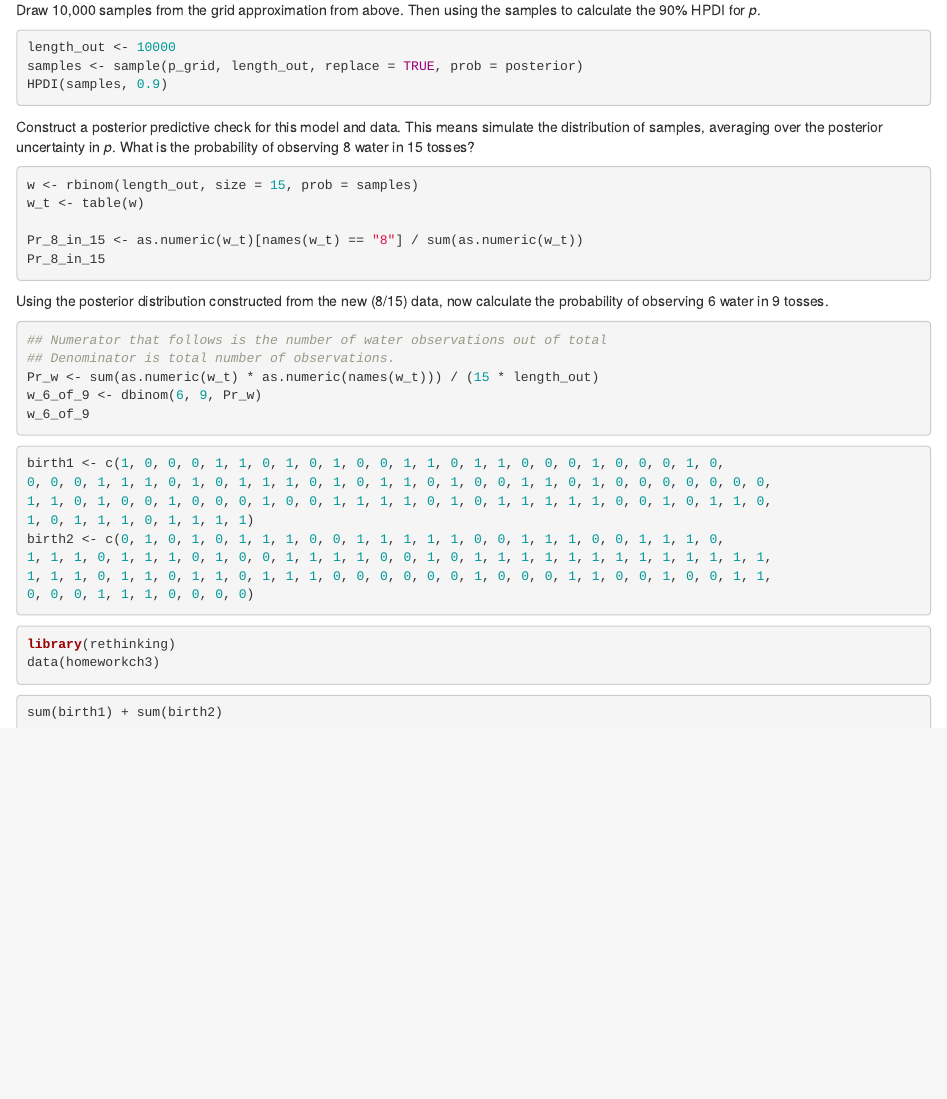
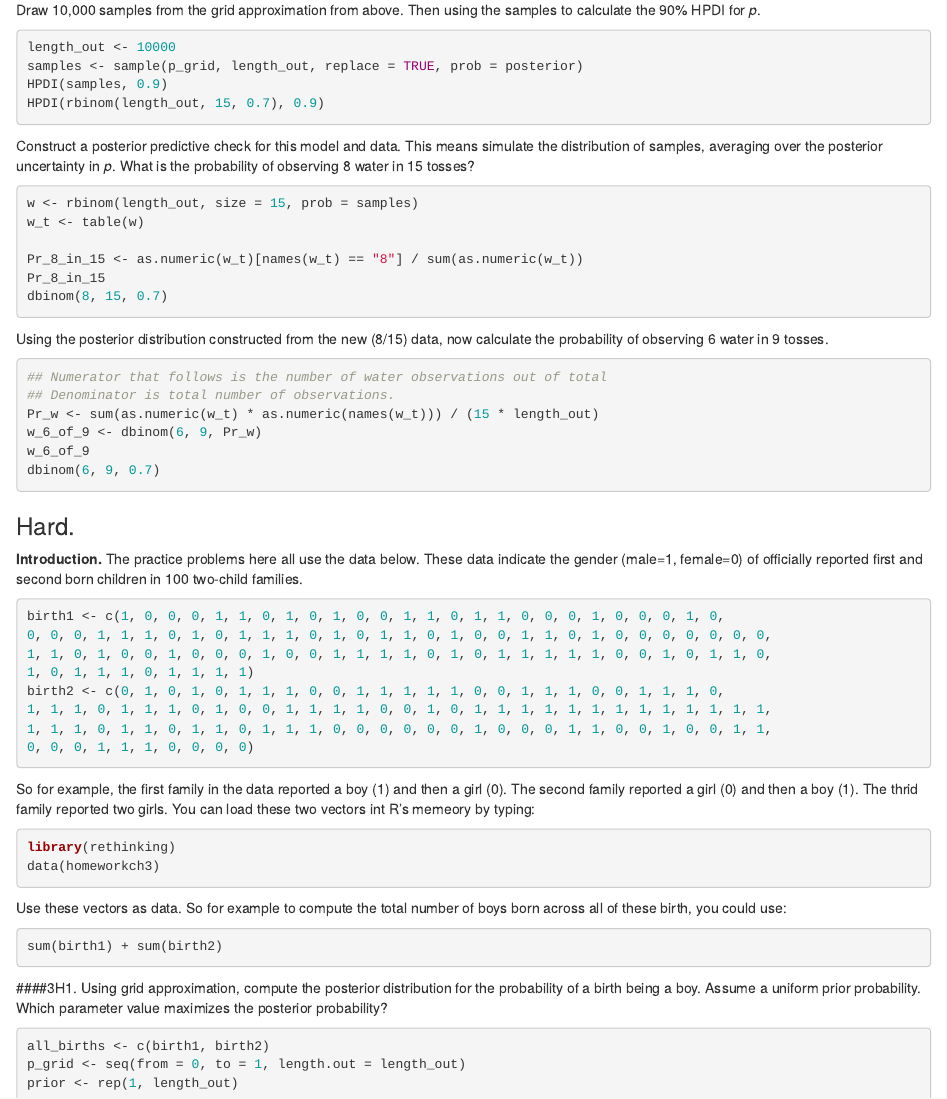
Before and after one commit to rmsharp/statistical_rethinking, an R Markdown document (R/code.Rmd): the page in a window 1100 px wide, from 10480 px down. Rendered offline with R 4.5, knitr and Pandoc, with nearby package versions; the code chunks are not run, so their results and figures are left out.

````diff
--- a/R/code.Rmd
+++ b/R/code.Rmd
@@ -767,7 +767,7 @@
 length_out <- 10000
 samples <- sample(p_grid, length_out, replace = TRUE, prob = posterior)
 HPDI(samples, 0.9)
-
+HPDI(rbinom(length_out, 15, 0.7), 0.9)
 ```
 Construct a posterior predictive check for this model and data.
 This means simulate the distribution of samples, averaging over the posterior uncertainty in _p_.
@@ -778,6 +778,7 @@
 
 Pr_8_in_15 <- as.numeric(w_t)[names(w_t) == "8"] / sum(as.numeric(w_t))
 Pr_8_in_15
+dbinom(8, 15, 0.7)
 ```
 Using the posterior distribution constructed from the new (8/15) data,
 now calculate the probability of observing 6 water in 9 tosses.
@@ -787,7 +788,12 @@
 Pr_w <- sum(as.numeric(w_t) * as.numeric(names(w_t))) / (15 * length_out)
 w_6_of_9 <- dbinom(6, 9, Pr_w)
 w_6_of_9
+dbinom(6, 9, 0.7)
 ```
+### Hard.
+__Introduction.__ The practice problems here all use the data below.
+These data indicate the gender (male=1, female=0) of officially reported first
+and second born children in 100 two-child families.
 
 ```{r  3.28}
 birth1 <- c(1, 0, 0, 0, 1, 1, 0, 1, 0, 1, 0, 0, 1, 1, 0, 1, 1, 0, 0, 0, 1, 0, 0, 0, 1, 0,
@@ -800,13 +806,31 @@
 0, 0, 0, 1, 1, 1, 0, 0, 0, 0)
 
 ```
-
+So for example, the first family in the data reported a boy (1) and then a girl
+(0).
+The second family reported a girl (0) and then a boy (1).
+The thrid family reported two girls.
+You can load these two vectors int R's memeory by typing:
 ```{r  3.29}
 library(rethinking)
 data(homeworkch3)
 
 ```
+Use these vectors as data.
+So for example to compute the total number of boys born across all of these
+birth, you could use:
 ```{r  3.30}
 sum(birth1) + sum(birth2)
 
 ```
+####3H1.
+Using grid approximation, compute the posterior distribution for the probability
+of a birth being a boy.
+Assume a uniform prior probability.
+Which parameter value maximizes the posterior probability?
+```{r practice3H1}
+all_births <- c(birth1, birth2)
+p_grid <- seq(from = 0, to = 1, length.out = length_out)
+prior <- rep(1, length_out)
+
+```
````
